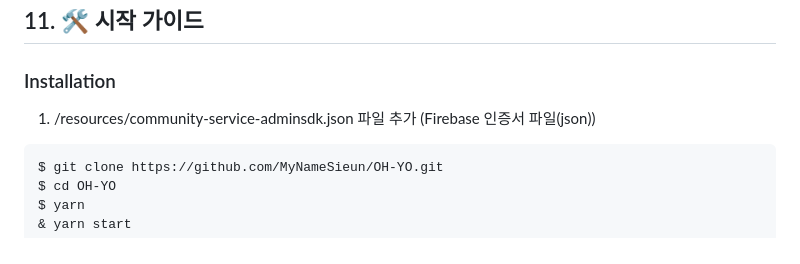
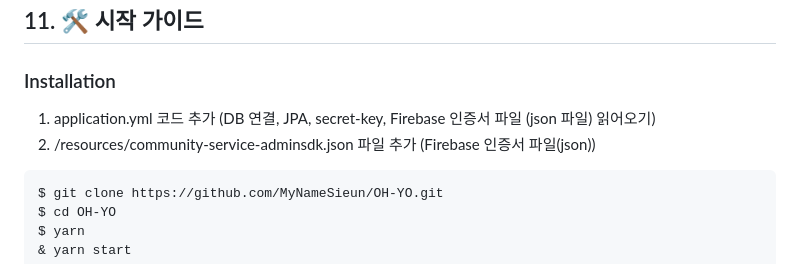
Before and after one commit to jinseongwon99/community_feed_, a Markdown page: README.md, the part around the change. Rendered like a GitHub page.

````diff
--- a/README.md
+++ b/README.md
@@ -303,7 +303,8 @@ chore: 빌드 업무 수정, 패키지 매니저 설정 수정 (프로덕션 코
 ## <span id="11">11. 🛠️ 시작 가이드</span>
 
 ### Installation
-1. /resources/community-service-adminsdk.json 파일 추가 (Firebase 인증서 파일(json))
+1. application.yml 코드 추가 (DB 연결, JPA, secret-key, Firebase 인증서 파일 (json 파일) 읽어오기)
+2. /resources/community-service-adminsdk.json 파일 추가 (Firebase 인증서 파일(json))
 ```
 $ git clone https://github.com/MyNameSieun/OH-YO.git
 $ cd OH-YO
````
